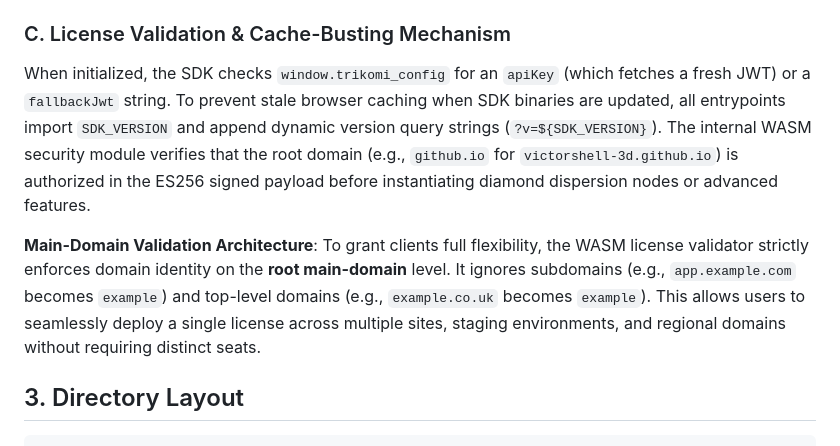
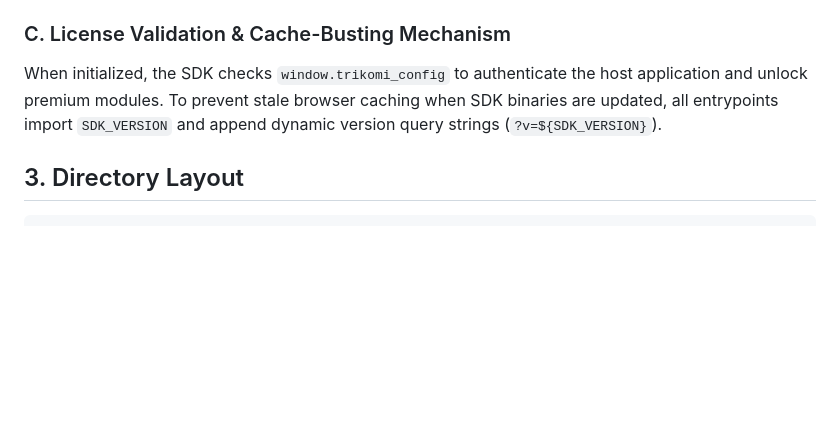
Before and after one commit to victorshell-3d/trikomi-vanilla-demo, a Markdown page: ARCHITECTURE.md, the part around the change. GitHub-like rendering; blank space fills up the shorter version.

Commit message:
docs(architecture): redacted internal security and license mechanisms for public distribution

````diff
--- a/ARCHITECTURE.md
+++ b/ARCHITECTURE.md
@@ -34,9 +34,7 @@ All demonstration entrypoints share a single asset repository:
 - `shared-assets/assets/`: EXR reflection lighting maps and GLTF models referenced via `assetBaseUrl: '../shared-assets/assets/'`.
 
 ### C. License Validation & Cache-Busting Mechanism
-When initialized, the SDK checks `window.trikomi_config` for an `apiKey` (which fetches a fresh JWT) or a `fallbackJwt` string. To prevent stale browser caching when SDK binaries are updated, all entrypoints import `SDK_VERSION` and append dynamic version query strings (`?v=${SDK_VERSION}`). The internal WASM security module verifies that the root domain (e.g., `github.io` for `victorshell-3d.github.io`) is authorized in the ES256 signed payload before instantiating diamond dispersion nodes or advanced features.
-
-**Main-Domain Validation Architecture**: To grant clients full flexibility, the WASM license validator strictly enforces domain identity on the **root main-domain** level. It ignores subdomains (e.g., `app.example.com` becomes `example`) and top-level domains (e.g., `example.co.uk` becomes `example`). This allows users to seamlessly deploy a single license across multiple sites, staging environments, and regional domains without requiring distinct seats.
+When initialized, the SDK checks `window.trikomi_config` to authenticate the host application and unlock premium modules. To prevent stale browser caching when SDK binaries are updated, all entrypoints import `SDK_VERSION` and append dynamic version query strings (`?v=${SDK_VERSION}`).
 
 ## 3. Directory Layout
 ```
````
